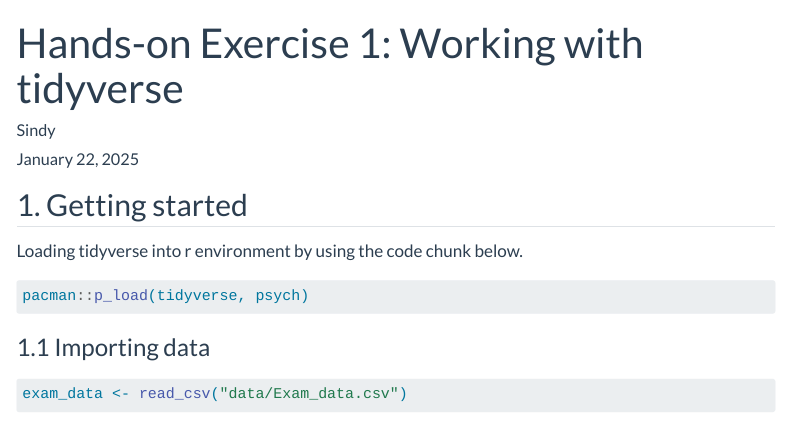
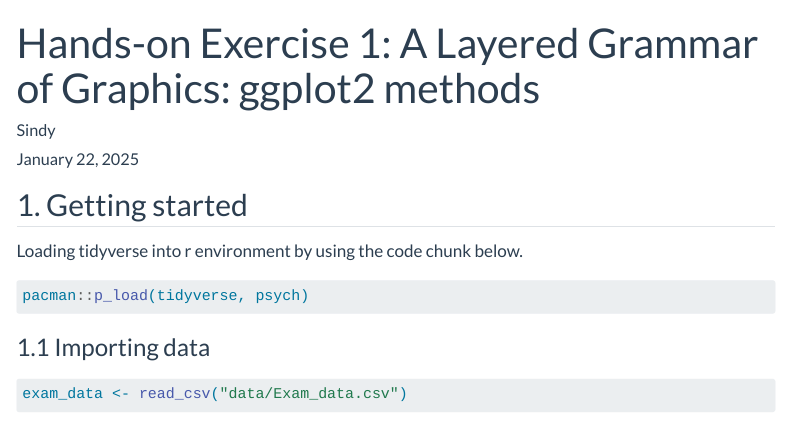
Before and after one commit to sindy-556/ISSS608-Visual-Analytics, a Quarto document (Hands-on_Ex/Hands-on_Ex01.qmd): the page in a window 1100 px wide, from its top. Rendered offline with R 4.5, knitr and Pandoc in place of Quarto, with nearby package versions; some code elsewhere in the file could not run offline; menus at the side of the page are left out.

Commit message:
site: update site

```diff
--- a/Hands-on_Ex/Hands-on_Ex01.qmd
+++ b/Hands-on_Ex/Hands-on_Ex01.qmd
@@ -1,5 +1,5 @@
 ---
-title: "Hands-on Exercise 1: Working with tidyverse"
+title: "Hands-on Exercise 1: A Layered Grammar of Graphics: ggplot2 methods"
 author: "Sindy"
 date-modified: "last-modified"
 execute:
```
Also changed, not shown: Hands-on_Ex/Hands-on_Ex01.qmd (37 more changed lines), 1 other file.
